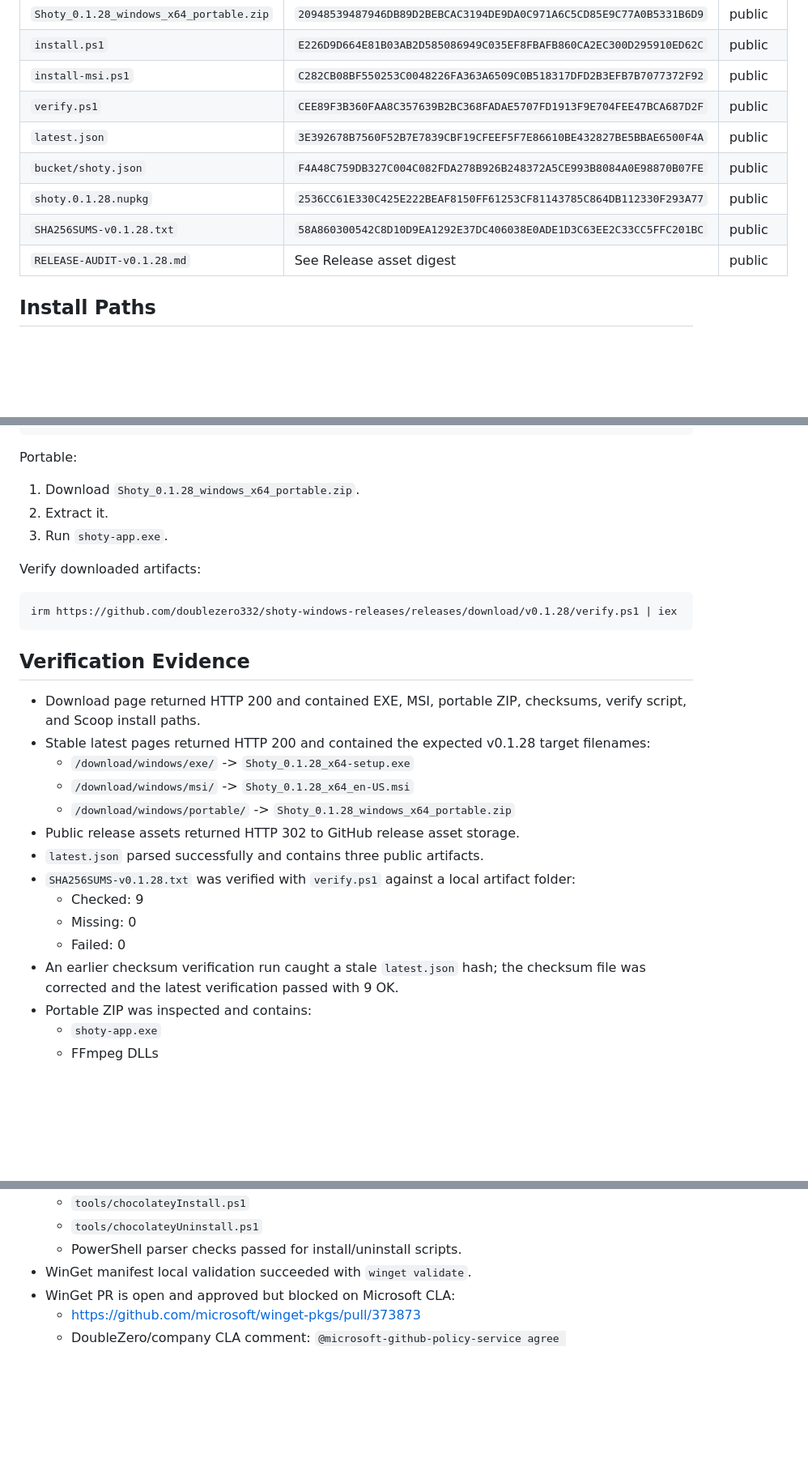
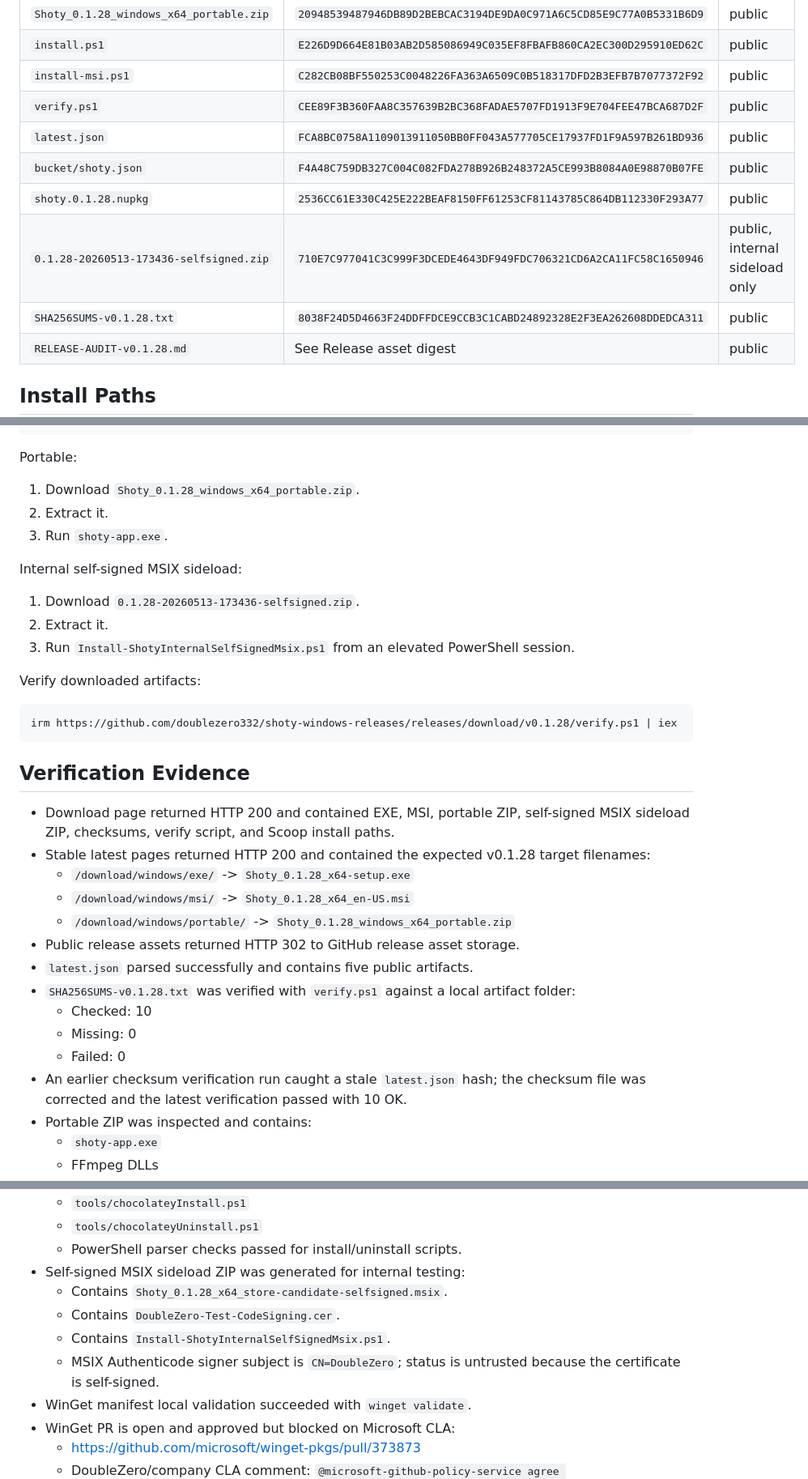
Before and after one commit to doublezero332/shoty-windows-releases, a Markdown page: RELEASE-AUDIT-v0.1.28.md, 3 parts joined by grey strips. Shown at 81% size. Rendered like a GitHub page; blank space fills up the shorter version.

Commit message:
Document self-signed MSIX sideload artifact

````diff
--- a/RELEASE-AUDIT-v0.1.28.md
+++ b/RELEASE-AUDIT-v0.1.28.md
@@ -29,10 +29,11 @@ Public Windows beta release is live.
 | `install.ps1` | `E226D9D664E81B03AB2D585086949C035EF8FBAFB860CA2EC300D295910ED62C` | public |
 | `install-msi.ps1` | `C282CB08BF550253C0048226FA363A6509C0B518317DFD2B3EFB7B7077372F92` | public |
 | `verify.ps1` | `CEE89F3B360FAA8C357639B2BC368FADAE5707FD1913F9E704FEE47BCA687D2F` | public |
-| `latest.json` | `3E392678B7560F52B7E7839CBF19CFEEF5F7E86610BE432827BE5BBAE6500F4A` | public |
+| `latest.json` | `FCA8BC0758A1109013911050BB0FF043A577705CE17937FD1F9A597B261BD936` | public |
 | `bucket/shoty.json` | `F4A48C759DB327C004C082FDA278B926B248372A5CE993B8084A0E98870B07FE` | public |
 | `shoty.0.1.28.nupkg` | `2536CC61E330C425E222BEAF8150FF61253CF81143785C864DB112330F293A77` | public |
-| `SHA256SUMS-v0.1.28.txt` | `58A860300542C8D10D9EA1292E37DC406038E0ADE1D3C63EE2C33CC5FFC201BC` | public |
+| `0.1.28-20260513-173436-selfsigned.zip` | `710E7C977041C3C999F3DCEDE4643DF949FDC706321CD6A2CA11FC58C1650946` | public, internal sideload only |
+| `SHA256SUMS-v0.1.28.txt` | `8038F24D5D4663F24DDFFDCE9CCB3C1CABD24892328E2F3EA262608DDEDCA311` | public |
 | `RELEASE-AUDIT-v0.1.28.md` | See Release asset digest | public |
 
 ## Install Paths
@@ -68,6 +69,12 @@ Portable:
 2. Extract it.
 3. Run `shoty-app.exe`.
 
+Internal self-signed MSIX sideload:
+
+1. Download `0.1.28-20260513-173436-selfsigned.zip`.
+2. Extract it.
+3. Run `Install-ShotyInternalSelfSignedMsix.ps1` from an elevated PowerShell session.
+
 Verify downloaded artifacts:
 
 ```powershell
@@ -76,18 +83,18 @@ irm https://github.com/doublezero332/shoty-windows-releases/releases/download/v0
 
 ## Verification Evidence
 
-- Download page returned HTTP 200 and contained EXE, MSI, portable ZIP, checksums, verify script, and Scoop install paths.
+- Download page returned HTTP 200 and contained EXE, MSI, portable ZIP, self-signed MSIX sideload ZIP, checksums, verify script, and Scoop install paths.
 - Stable latest pages returned HTTP 200 and contained the expected v0.1.28 target filenames:
   - `/download/windows/exe/` -> `Shoty_0.1.28_x64-setup.exe`
   - `/download/windows/msi/` -> `Shoty_0.1.28_x64_en-US.msi`
   - `/download/windows/portable/` -> `Shoty_0.1.28_windows_x64_portable.zip`
 - Public release assets returned HTTP 302 to GitHub release asset storage.
-- `latest.json` parsed successfully and contains three public artifacts.
+- `latest.json` parsed successfully and contains five public artifacts.
 - `SHA256SUMS-v0.1.28.txt` was verified with `verify.ps1` against a local artifact folder:
-  - Checked: 9
+  - Checked: 10
   - Missing: 0
   - Failed: 0
-- An earlier checksum verification run caught a stale `latest.json` hash; the checksum file was corrected and the latest verification passed with 9 OK.
+- An earlier checksum verification run caught a stale `latest.json` hash; the checksum file was corrected and the latest verification passed with 10 OK.
 - Portable ZIP was inspected and contains:
   - `shoty-app.exe`
   - FFmpeg DLLs
@@ -104,6 +111,11 @@ irm https://github.com/doublezero332/shoty-windows-releases/releases/download/v0
   - `tools/chocolateyInstall.ps1`
   - `tools/chocolateyUninstall.ps1`
   - PowerShell parser checks passed for install/uninstall scripts.
+- Self-signed MSIX sideload ZIP was generated for internal testing:
+  - Contains `Shoty_0.1.28_x64_store-candidate-selfsigned.msix`.
+  - Contains `DoubleZero-Test-CodeSigning.cer`.
+  - Contains `Install-ShotyInternalSelfSignedMsix.ps1`.
+  - MSIX Authenticode signer subject is `CN=DoubleZero`; status is untrusted because the certificate is self-signed.
 - WinGet manifest local validation succeeded with `winget validate`.
 - WinGet PR is open and approved but blocked on Microsoft CLA:
   - https://github.com/microsoft/winget-pkgs/pull/373873
````
Also changed, not shown: other parts of RELEASE-AUDIT-v0.1.28.md (+1 -1 lines).
